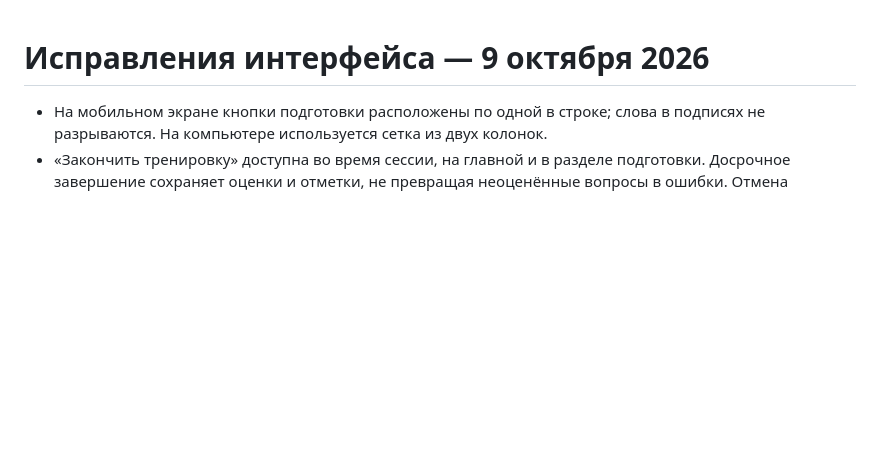
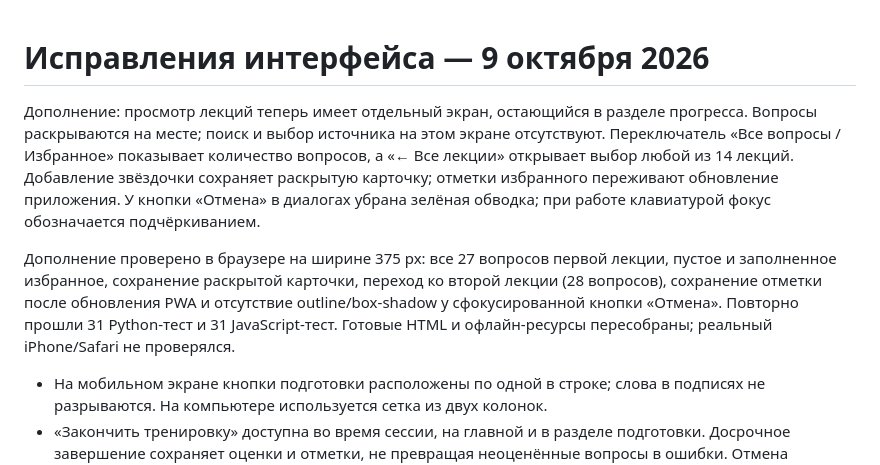
Before and after one commit to username16001/colloquium, a Markdown page: REPORT.md, the part around the change. Rendered like a GitHub page; blank space fills up the shorter version.

Commit message:
Проверка просмотра лекций

```diff
--- a/REPORT.md
+++ b/REPORT.md
@@ -1,4 +1,8 @@
 # Исправления интерфейса — 9 октября 2026
+
+Дополнение: просмотр лекций теперь имеет отдельный экран, остающийся в разделе прогресса. Вопросы раскрываются на месте; поиск и выбор источника на этом экране отсутствуют. Переключатель «Все вопросы / Избранное» показывает количество вопросов, а «← Все лекции» открывает выбор любой из 14 лекций. Добавление звёздочки сохраняет раскрытую карточку; отметки избранного переживают обновление приложения. У кнопки «Отмена» в диалогах убрана зелёная обводка; при работе клавиатурой фокус обозначается подчёркиванием.
+
+Дополнение проверено в браузере на ширине 375 px: все 27 вопросов первой лекции, пустое и заполненное избранное, сохранение раскрытой карточки, переход ко второй лекции (28 вопросов), сохранение отметки после обновления PWA и отсутствие outline/box-shadow у сфокусированной кнопки «Отмена». Повторно прошли 31 Python-тест и 31 JavaScript-тест. Готовые HTML и офлайн-ресурсы пересобраны; реальный iPhone/Safari не проверялся.
 
 - На мобильном экране кнопки подготовки расположены по одной в строке; слова в подписях не разрываются. На компьютере используется сетка из двух колонок.
 - «Закончить тренировку» доступна во время сессии, на главной и в разделе подготовки. Досрочное завершение сохраняет оценки и отметки, не превращая неоценённые вопросы в ошибки. Отмена подтверждения сохраняет текущую сессию.
```
